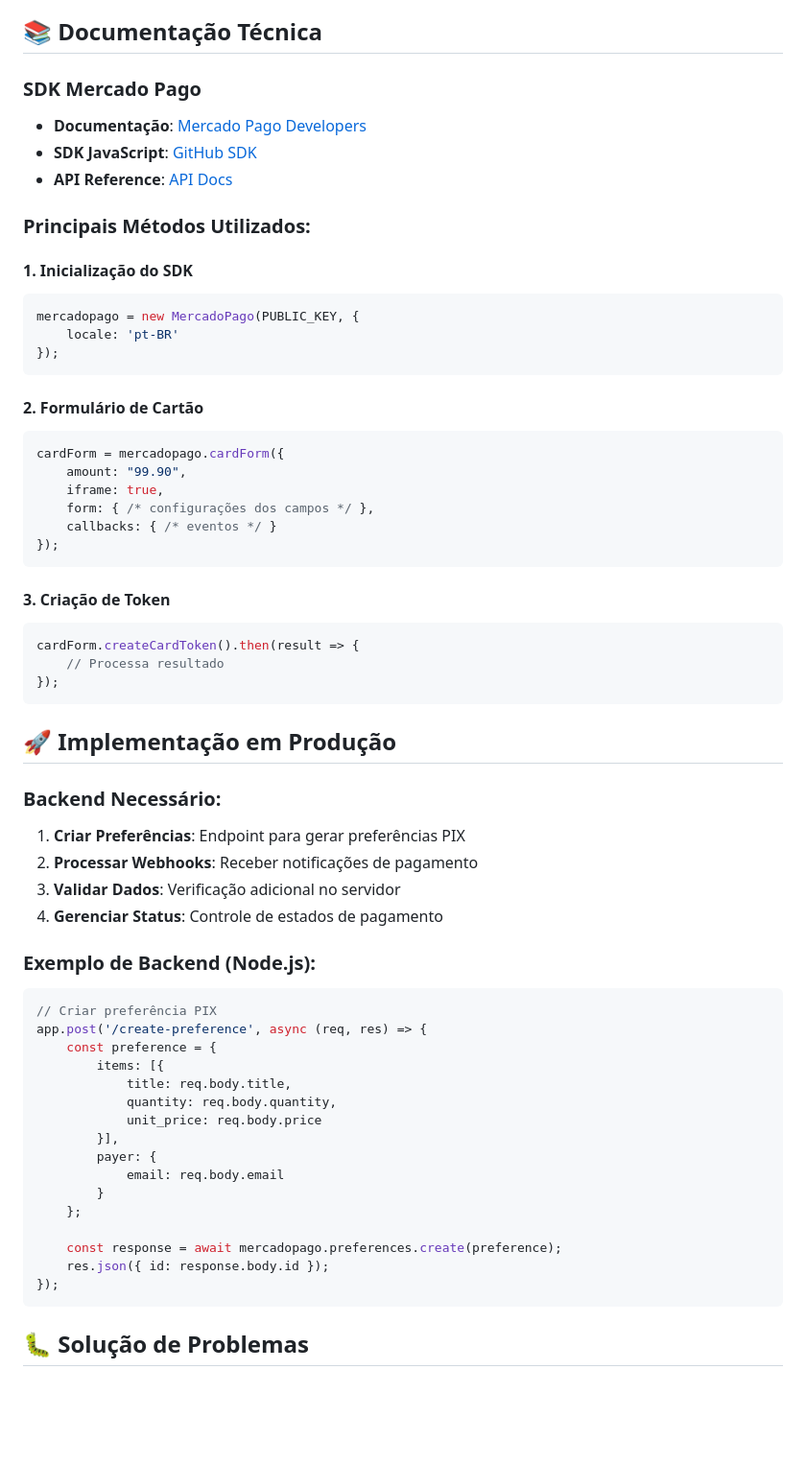
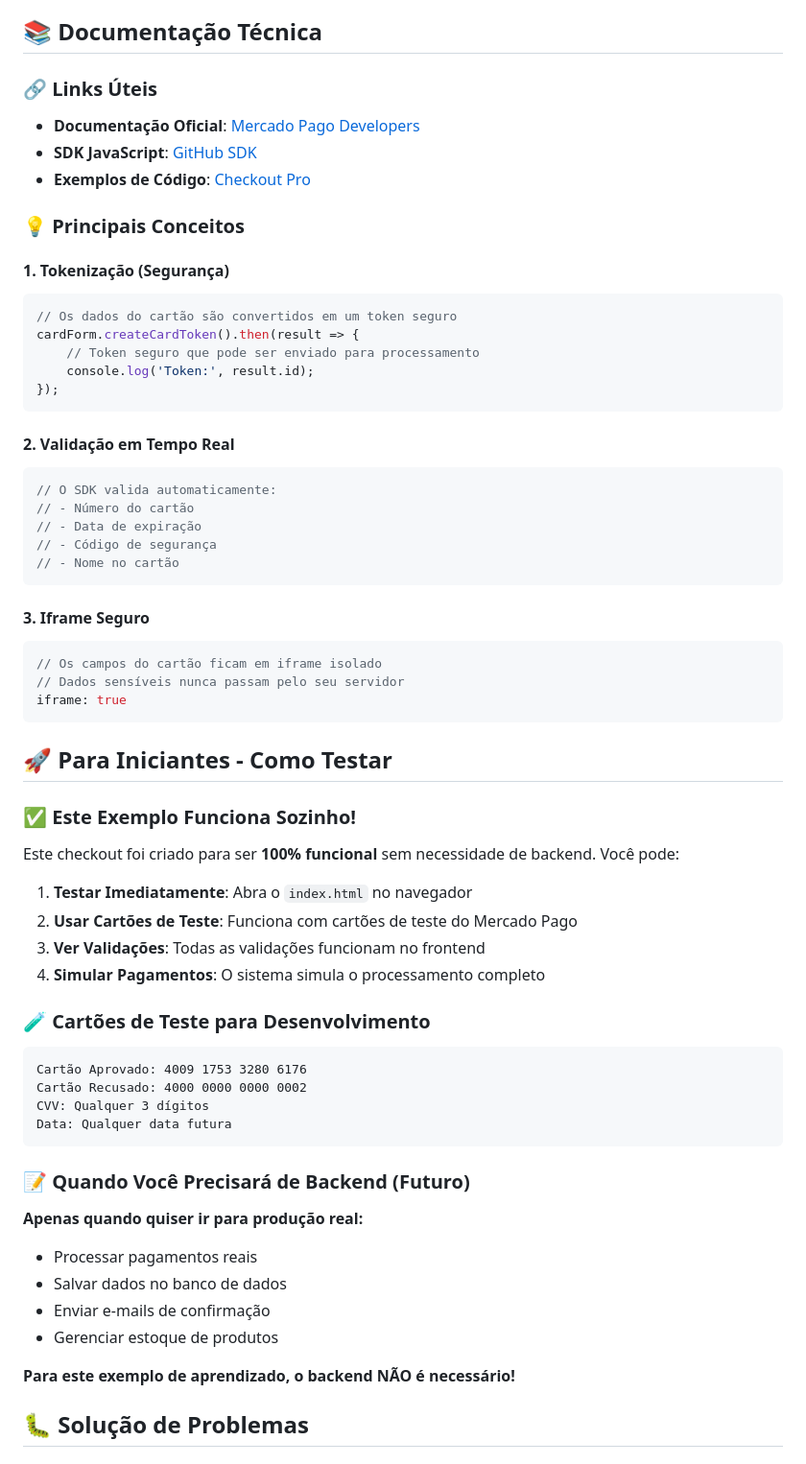
Before and after one commit to DaniloSancto/example-checkout, a Markdown page: README.md, the part around one of its changes. Shown at 96% size. Drawn GitHub-style; blank space fills up the shorter version.

Commit message:
docs: remove necessity of backend on readme

````diff
--- a/README.md
+++ b/README.md
@@ -171,64 +166,67 @@ O projeto utiliza o **SDK JavaScript do Mercado Pago** para:
 
 ## 📚 Documentação Técnica
 
-### SDK Mercado Pago
-- **Documentação**: [Mercado Pago Developers](https://www.mercadopago.com.br/developers)
+### 🔗 **Links Úteis**
+- **Documentação Oficial**: [Mercado Pago Developers](https://www.mercadopago.com.br/developers)
 - **SDK JavaScript**: [GitHub SDK](https://github.com/mercadopago/sdk-js)
-- **API Reference**: [API Docs](https://www.mercadopago.com.br/developers/pt/reference)
+- **Exemplos de Código**: [Checkout Pro](https://www.mercadopago.com.br/developers/pt/docs/checkout-pro)
 
-### Principais Métodos Utilizados:
+### 💡 **Principais Conceitos**
 
-#### 1. Inicialização do SDK
+#### **1. Tokenização (Segurança)**
 ```javascript
-mercadopago = new MercadoPago(PUBLIC_KEY, {
-    locale: 'pt-BR'
+// Os dados do cartão são convertidos em um token seguro
+cardForm.createCardToken().then(result => {
+    // Token seguro que pode ser enviado para processamento
+    console.log('Token:', result.id);
 });
 ```
 
-#### 2. Formulário de Cartão
+#### **2. Validação em Tempo Real**
 ```javascript
-cardForm = mercadopago.cardForm({
-    amount: "99.90",
-    iframe: true,
-    form: { /* configurações dos campos */ },
-    callbacks: { /* eventos */ }
-});
+// O SDK valida automaticamente:
+// - Número do cartão
+// - Data de expiração
+// - Código de segurança
+// - Nome no cartão
 ```
 
-#### 3. Criação de Token
+#### **3. Iframe Seguro**
 ```javascript
-cardForm.createCardToken().then(result => {
-    // Processa resultado
-});
+// Os campos do cartão ficam em iframe isolado
+// Dados sensíveis nunca passam pelo seu servidor
+iframe: true
 ```
 
-## 🚀 Implementação em Produção
+## 🚀 Para Iniciantes - Como Testar
 
-### Backend Necessário:
-1. **Criar Preferências**: Endpoint para gerar preferências PIX
-2. **Processar Webhooks**: Receber notificações de pagamento
-3. **Validar Dados**: Verificação adicional no servidor
-4. **Gerenciar Status**: Controle de estados de pagamento
+### ✅ **Este Exemplo Funciona Sozinho!**
 
-### Exemplo de Backend (Node.js):
-```javascript
-// Criar preferência PIX
-app.post('/create-preference', async (req, res) => {
-    const preference = {
-        items: [{
-            title: req.body.title,
-            quantity: req.body.quantity,
-            unit_price: req.body.price
-        }],
-        payer: {
-            email: req.body.email
-        }
-    };
+Este checkout foi criado para ser **100% funcional** sem necessidade de backend. Você pode:
 
-    const response = await mercadopago.preferences.create(preference);
-    res.json({ id: response.body.id });
-});
+1. **Testar Imediatamente**: Abra o `index.html` no navegador
+2. **Usar Cartões de Teste**: Funciona com cartões de teste do Mercado Pago
+3. **Ver Validações**: Todas as validações funcionam no frontend
+4. **Simular Pagamentos**: O sistema simula o processamento completo
+
+### 🧪 **Cartões de Teste para Desenvolvimento**
+
 ```
+Cartão Aprovado: 4009 1753 3280 6176
+Cartão Recusado: 4000 0000 0000 0002
+CVV: Qualquer 3 dígitos
+Data: Qualquer data futura
+```
+
+### 📝 **Quando Você Precisará de Backend (Futuro)**
+
+**Apenas quando quiser ir para produção real:**
+- Processar pagamentos reais
+- Salvar dados no banco de dados
+- Enviar e-mails de confirmação
+- Gerenciar estoque de produtos
+
+**Para este exemplo de aprendizado, o backend NÃO é necessário!**
 
 ## 🐛 Solução de Problemas
 
````
Also changed, not shown: other parts of README.md (+12 -17 lines).
